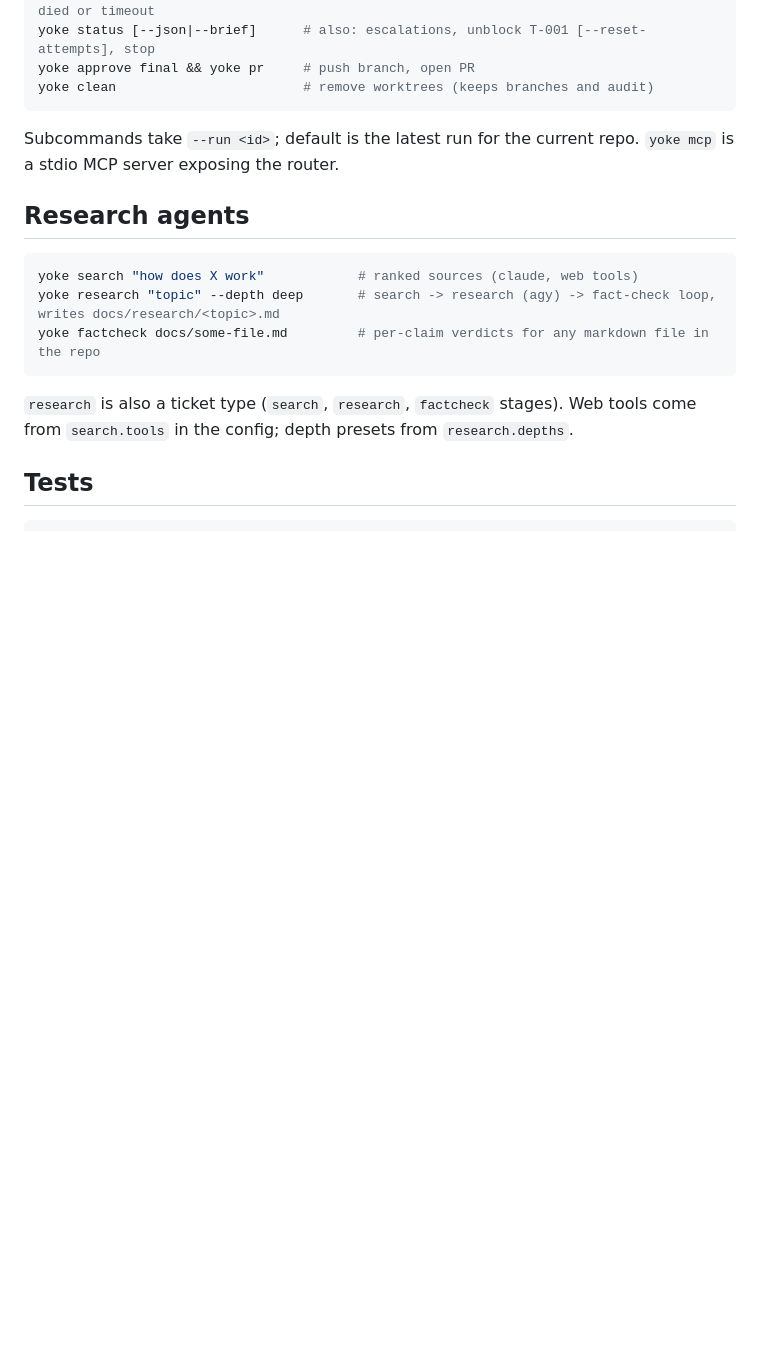
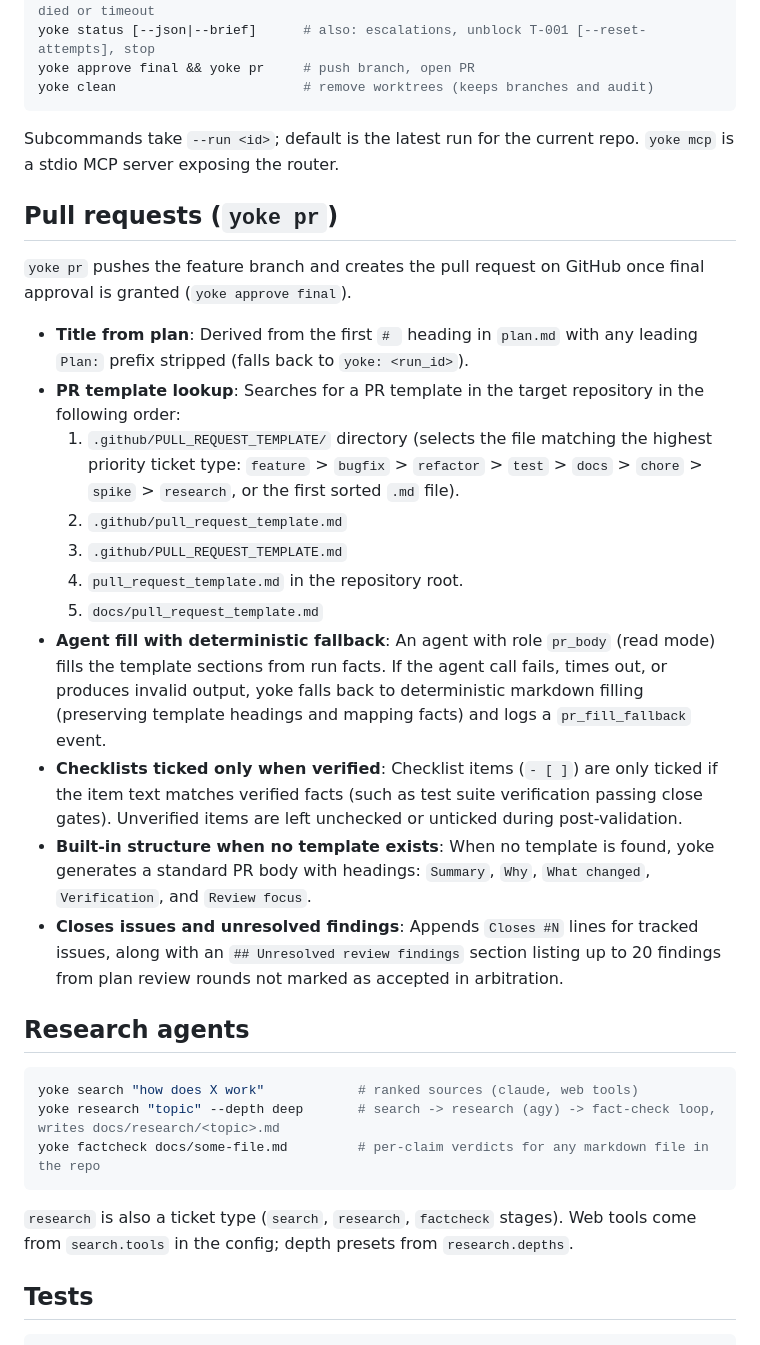
Before and after one commit to bharath-gp/agents-yoke, a Markdown page: README.md, the part around the change. Rendered like a GitHub page; blank space fills up the shorter version.

Commit message:
Docs: README and PLAN.md note PR template behaviour
Document how `yoke pr` fills the repo PR template:

- Lookup order for the repo's PR template. Built-in structure is used when the repo has no template.
- Agent fills the template, with a deterministic fallback.
- Checklist items are ticked only when verified.
- Title comes from the plan.
- Body gets `Closes` lines, and unresolved findings are appended.

README.md covers this in the `yoke pr` section. docs/PLAN.md records it in the relevant milestone Notes in section 3. Anchors unchanged.

Co-Authored-By: Claude Haiku 5.5 <noreply@anthropic.com>

Yoke-Ticket: T-004

````diff
--- a/README.md
+++ b/README.md
@@ -56,6 +56,23 @@ yoke clean                        # remove worktrees (keeps branches and audit)
 
 Subcommands take `--run <id>`; default is the latest run for the current repo. `yoke mcp` is a stdio MCP server exposing the router.
 
+## Pull requests (`yoke pr`)
+
+`yoke pr` pushes the feature branch and creates the pull request on GitHub once final approval is granted (`yoke approve final`).
+
+- **Title from plan**: Derived from the first `# ` heading in `plan.md` with any leading `Plan:` prefix stripped (falls back to `yoke: <run_id>`).
+- **PR template lookup**: Searches for a PR template in the target repository in the following order:
+  1. `.github/PULL_REQUEST_TEMPLATE/` directory (selects the file matching the highest priority ticket type: `feature` > `bugfix` > `refactor` > `test` > `docs` > `chore` > `spike` > `research`, or the first sorted `.md` file).
+  2. `.github/pull_request_template.md`
+  3. `.github/PULL_REQUEST_TEMPLATE.md`
+  4. `pull_request_template.md` in the repository root.
+  5. `docs/pull_request_template.md`
+- **Agent fill with deterministic fallback**: An agent with role `pr_body` (read mode) fills the template sections from run facts. If the agent call fails, times out, or produces invalid output, yoke falls back to deterministic markdown filling (preserving template headings and mapping facts) and logs a `pr_fill_fallback` event.
+- **Checklists ticked only when verified**: Checklist items (`- [ ]`) are only ticked if the item text matches verified facts (such as test suite verification passing close gates). Unverified items are left unchecked or unticked during post-validation.
+- **Built-in structure when no template exists**: When no template is found, yoke generates a standard PR body with headings: `Summary`, `Why`, `What changed`, `Verification`, and `Review focus`.
+- **Closes issues and unresolved findings**: Appends `Closes #N` lines for tracked issues, along with an `## Unresolved review findings` section listing up to 20 findings from plan review rounds not marked as accepted in arbitration.
+
+
 ## Research agents
 
 ```bash
````
Also changed, not shown: docs/PLAN.md (+2 -0 lines).
